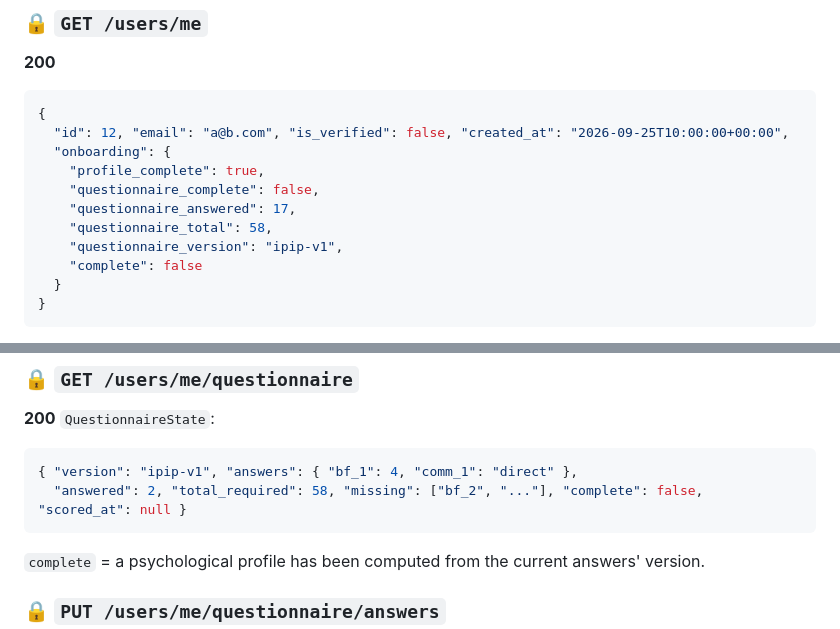
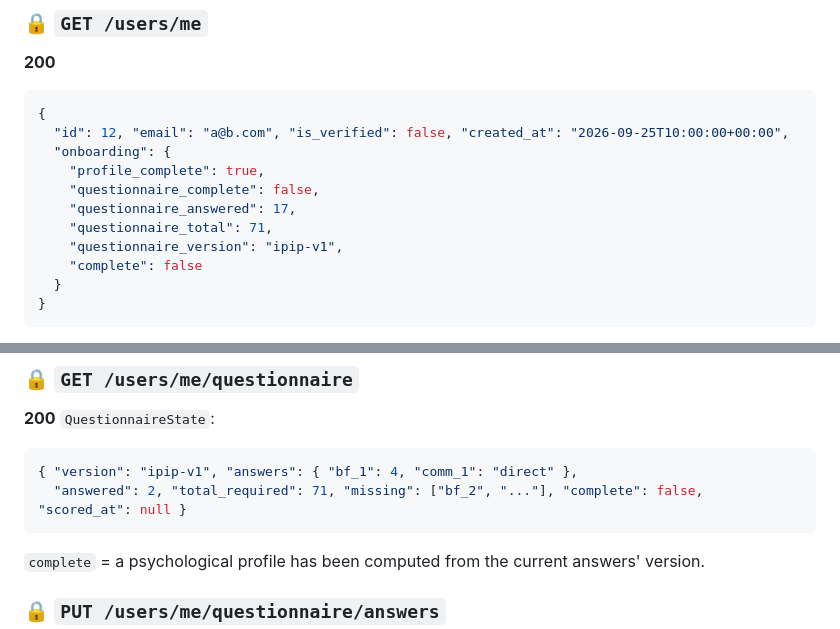
Before and after one commit to DjangoSpop/DateNow, a Markdown page: docs/API_CONTRACT.md, 2 parts joined by grey strips. Drawn GitHub-style.

Commit message:
docs(contract): question count is 71 (ipip-v1)
Co-Authored-By: Claude Opus 5.5 <noreply@anthropic.com>
Claude-Session: https://claude.ai/code/session_01XuiTGC7ra4Yyf936GZJpXt

````diff
--- a/docs/API_CONTRACT.md
+++ b/docs/API_CONTRACT.md
@@ -72,7 +72,7 @@ refresh token is required and vice versa. Sprint 1 tokens are stateless (no serv
     "profile_complete": true,
     "questionnaire_complete": false,
     "questionnaire_answered": 17,
-    "questionnaire_total": 58,
+    "questionnaire_total": 71,
     "questionnaire_version": "ipip-v1",
     "complete": false
   }
@@ -142,7 +142,7 @@ Section/question order is the presentation order.
 **200** `QuestionnaireState`:
 ```json
 { "version": "ipip-v1", "answers": { "bf_1": 4, "comm_1": "direct" },
-  "answered": 2, "total_required": 58, "missing": ["bf_2", "..."], "complete": false, "scored_at": null }
+  "answered": 2, "total_required": 71, "missing": ["bf_2", "..."], "complete": false, "scored_at": null }
 ```
 `complete` = a psychological profile has been computed from the current answers' version.
 
````
